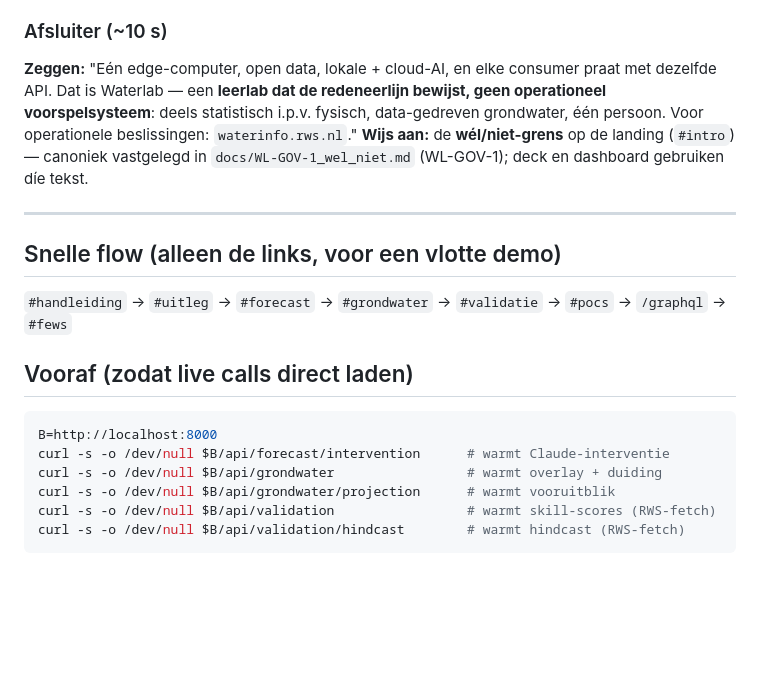
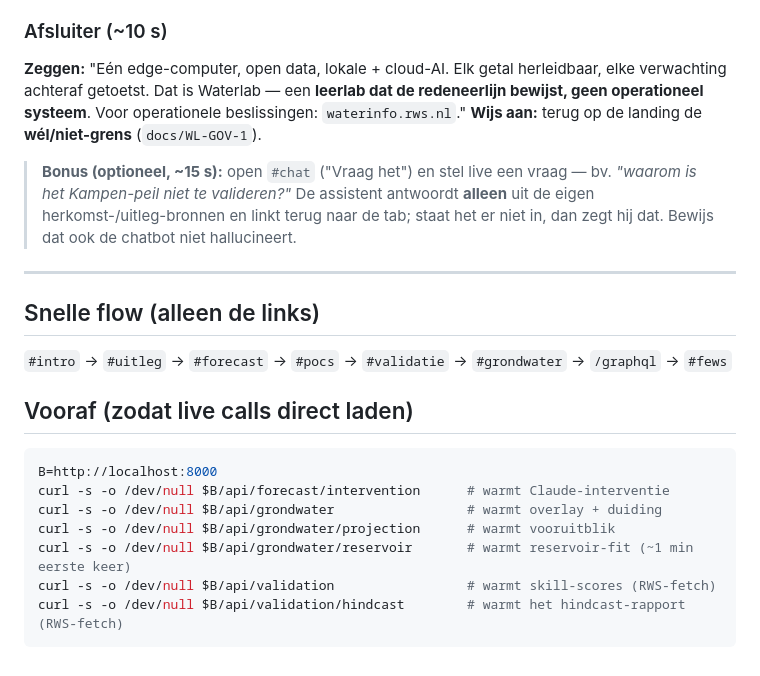
Before and after one commit to bopfelix-derwisch/wflow_ijssel, a Markdown page: DEMO.md, the part around one of its changes. GitHub-like rendering; blank space fills up the shorter version.

````diff
--- a/DEMO.md
+++ b/DEMO.md
@@ -82,16 +78,19 @@ als externe bron aanroepen, zonder aanpassing."
 
 ### Afsluiter (~10 s)
-**Zeggen:** "Eén edge-computer, open data, lokale + cloud-AI, en elke consumer praat met
-dezelfde API. Dat is Waterlab — een **leerlab dat de redeneerlijn bewijst, geen
-operationeel voorspelsysteem**: deels statistisch i.p.v. fysisch, data-gedreven grondwater,
-één persoon. Voor operationele beslissingen: `waterinfo.rws.nl`."
-**Wijs aan:** de **wél/niet-grens** op de landing (`#intro`) — canoniek vastgelegd in
-`docs/WL-GOV-1_wel_niet.md` (WL-GOV-1); deck en dashboard gebruiken díe tekst.
+**Zeggen:** "Eén edge-computer, open data, lokale + cloud-AI. Elk getal herleidbaar, elke
+verwachting achteraf getoetst. Dat is Waterlab — een **leerlab dat de redeneerlijn bewijst,
+geen operationeel systeem**. Voor operationele beslissingen: `waterinfo.rws.nl`."
+**Wijs aan:** terug op de landing de **wél/niet-grens** (`docs/WL-GOV-1`).
+
+> **Bonus (optioneel, ~15 s):** open `#chat` ("Vraag het") en stel live een vraag — bv.
+> *"waarom is het Kampen-peil niet te valideren?"* De assistent antwoordt **alleen** uit de
+> eigen herkomst-/uitleg-bronnen en linkt terug naar de tab; staat het er niet in, dan zegt
+> hij dat. Bewijs dat ook de chatbot niet hallucineert.
 
 ---
 
-## Snelle flow (alleen de links, voor een vlotte demo)
-`#handleiding` → `#uitleg` → `#forecast` → `#grondwater` → `#validatie` → `#pocs` → `/graphql` → `#fews`
+## Snelle flow (alleen de links)
+`#intro` → `#uitleg` → `#forecast` → `#pocs` → `#validatie` → `#grondwater` → `/graphql` → `#fews`
 
 ## Vooraf (zodat live calls direct laden)
 ```bash
@@ -99,6 +98,7 @@ B=http://localhost:8000
 curl -s -o /dev/null $B/api/forecast/intervention      # warmt Claude-interventie
 curl -s -o /dev/null $B/api/grondwater                 # warmt overlay + duiding
 curl -s -o /dev/null $B/api/grondwater/projection      # warmt vooruitblik
+curl -s -o /dev/null $B/api/grondwater/reservoir       # warmt reservoir-fit (~1 min eerste keer)
 curl -s -o /dev/null $B/api/validation                 # warmt skill-scores (RWS-fetch)
-curl -s -o /dev/null $B/api/validation/hindcast        # warmt hindcast (RWS-fetch)
+curl -s -o /dev/null $B/api/validation/hindcast        # warmt het hindcast-rapport (RWS-fetch)
 ```
````
Also changed, not shown: other parts of DEMO.md (+55 -59 lines).
